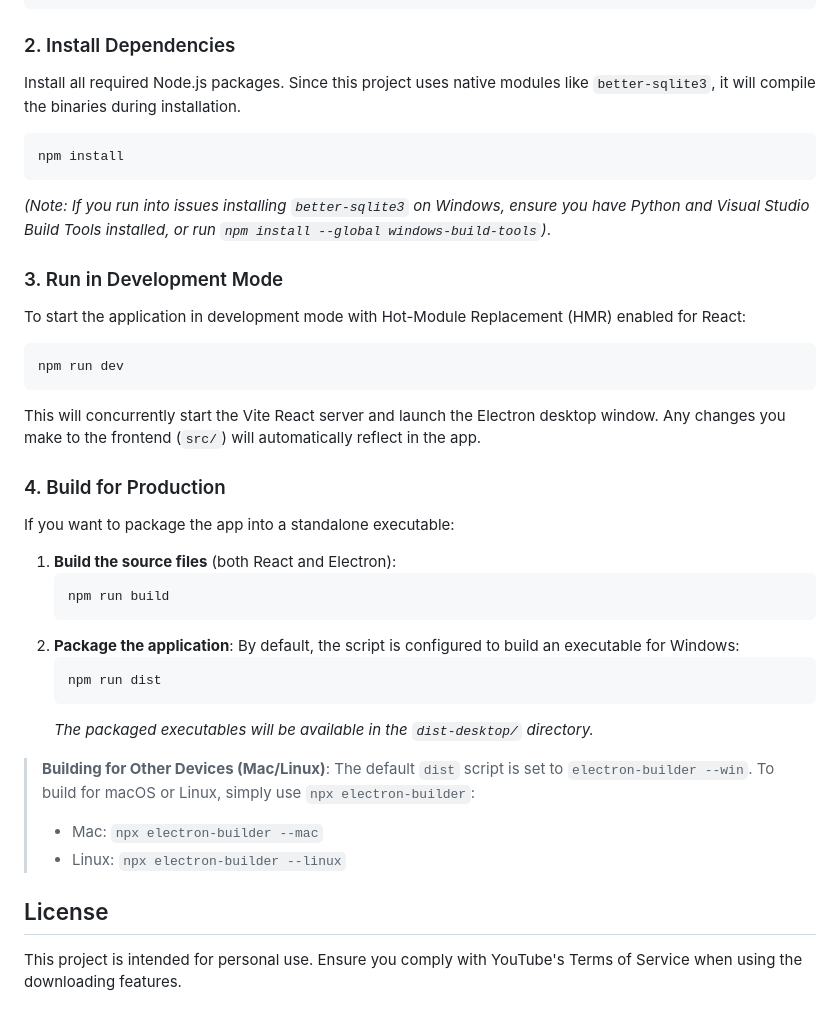
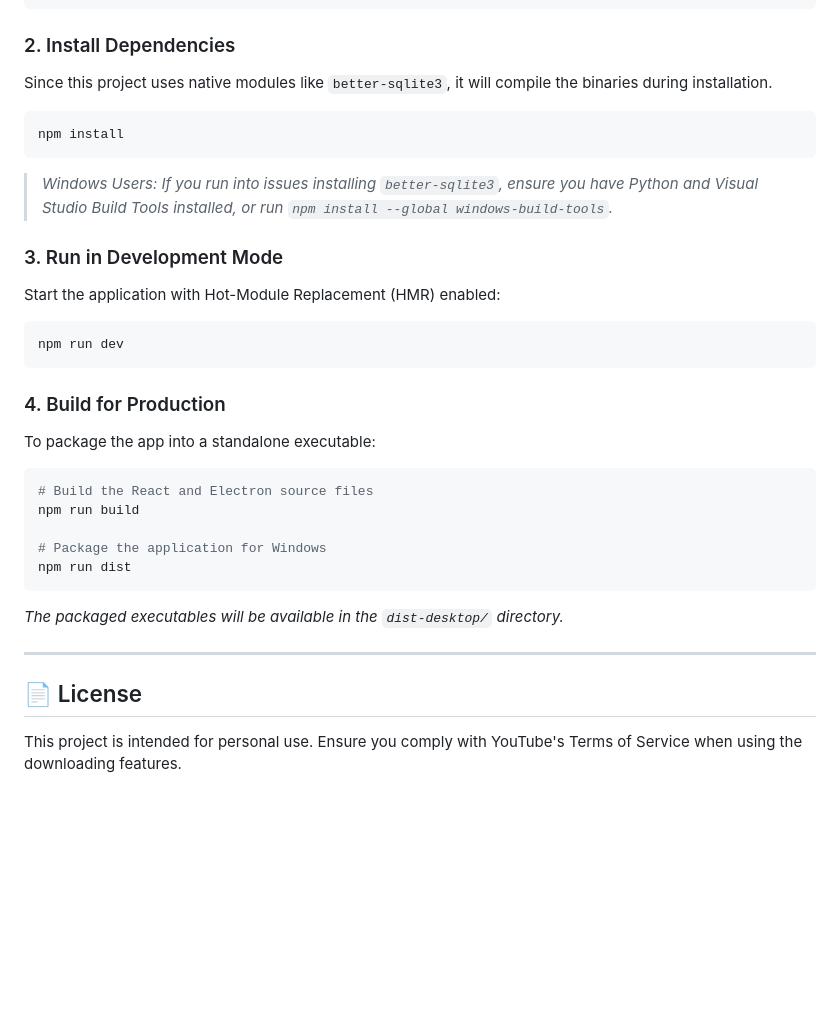
Before and after one commit to saiyedarsh-hello/Stero-Mobile-, a Markdown page: README.md, the part around one of its changes. Rendered like a GitHub page; blank space fills up the shorter version.

Commit message:
docs: improve README design and add download section

````diff
--- a/README.md
+++ b/README.md
@@ -70,45 +74,34 @@ cd Stero
 ```
 
 ### 2. Install Dependencies
-
-Install all required Node.js packages. Since this project uses native modules like `better-sqlite3`, it will compile the binaries during installation.
+Since this project uses native modules like `better-sqlite3`, it will compile the binaries during installation.
 
 ```bash
 npm install
 ```
-
-*(Note: If you run into issues installing `better-sqlite3` on Windows, ensure you have Python and Visual Studio Build Tools installed, or run `npm install --global windows-build-tools`)*.
+> *Windows Users: If you run into issues installing `better-sqlite3`, ensure you have Python and Visual Studio Build Tools installed, or run `npm install --global windows-build-tools`.*
 
 ### 3. Run in Development Mode
-
-To start the application in development mode with Hot-Module Replacement (HMR) enabled for React:
+Start the application with Hot-Module Replacement (HMR) enabled:
 
 ```bash
 npm run dev
 ```
 
-This will concurrently start the Vite React server and launch the Electron desktop window. Any changes you make to the frontend (`src/`) will automatically reflect in the app.
+### 4. Build for Production
+To package the app into a standalone executable:
 
-### 4. Build for Production
+```bash
+# Build the React and Electron source files
+npm run build
 
-If you want to package the app into a standalone executable:
+# Package the application for Windows
+npm run dist
+```
+*The packaged executables will be available in the `dist-desktop/` directory.*
 
-1. **Build the source files** (both React and Electron):
-   ```bash
-   npm run build
-   ```
-2. **Package the application**:
-   By default, the script is configured to build an executable for Windows:
-   ```bash
-   npm run dist
-   ```
-   *The packaged executables will be available in the `dist-desktop/` directory.*
+---
 
-> **Building for Other Devices (Mac/Linux)**:
-> The default `dist` script is set to `electron-builder --win`. To build for macOS or Linux, simply use `npx electron-builder`:
-> - Mac: `npx electron-builder --mac`
-> - Linux: `npx electron-builder --linux`
-
-## License
+## 📄 License
 
 This project is intended for personal use. Ensure you comply with YouTube's Terms of Service when using the downloading features.
````
Also changed, not shown: other parts of README.md (+54 -50 lines).
